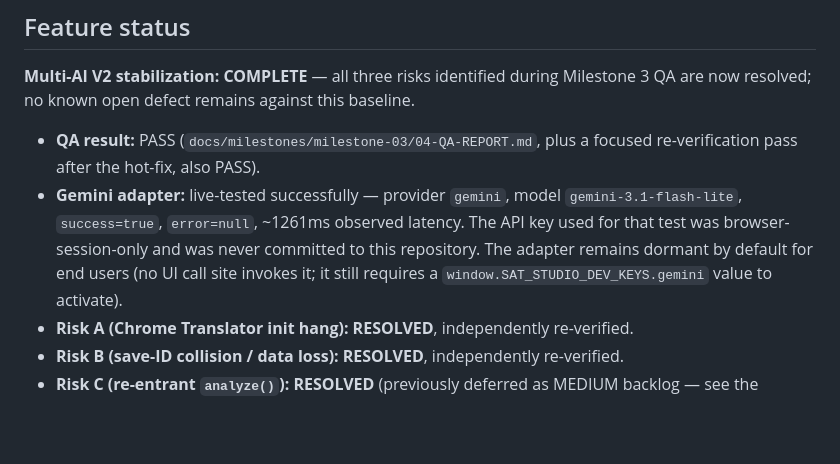
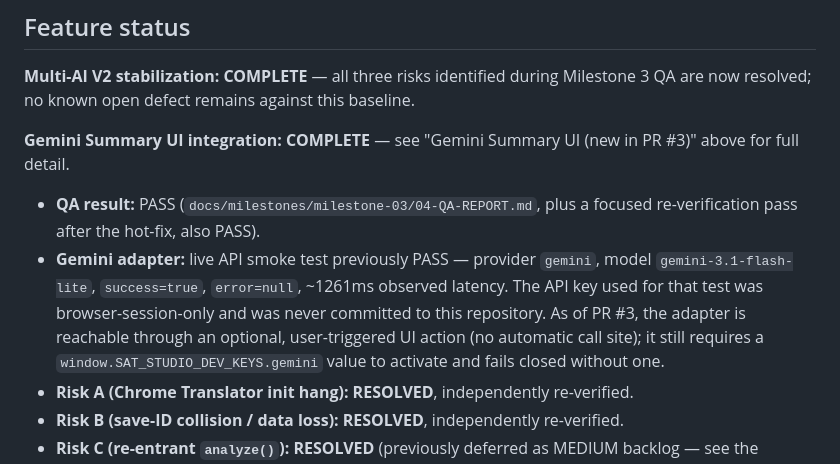
Before and after one commit to ohcha1/sat-study-2026, a Markdown page: docs/BASELINE_MULTI_AI_V2.md, the part around one of its changes. Drawn GitHub-style; blank space fills up the shorter version.

```diff
--- a/docs/BASELINE_MULTI_AI_V2.md
+++ b/docs/BASELINE_MULTI_AI_V2.md
@@ -51,13 +93,17 @@ per `.ai-company/WORKFLOW.md`'s append-not-hide rule, rather than silently delet
 **Multi-AI V2 stabilization: COMPLETE** — all three risks identified during Milestone 3 QA are now
 resolved; no known open defect remains against this baseline.
 
+**Gemini Summary UI integration: COMPLETE** — see "Gemini Summary UI (new in PR #3)" above for full
+detail.
+
 - **QA result:** PASS (`docs/milestones/milestone-03/04-QA-REPORT.md`, plus a focused
   re-verification pass after the hot-fix, also PASS).
-- **Gemini adapter:** live-tested successfully — provider `gemini`, model `gemini-3.1-flash-lite`,
-  `success=true`, `error=null`, ~1261ms observed latency. The API key used for that test was
-  browser-session-only and was never committed to this repository. The adapter remains dormant by
-  default for end users (no UI call site invokes it; it still requires a
-  `window.SAT_STUDIO_DEV_KEYS.gemini` value to activate).
+- **Gemini adapter:** live API smoke test previously PASS — provider `gemini`, model
+  `gemini-3.1-flash-lite`, `success=true`, `error=null`, ~1261ms observed latency. The API key used
+  for that test was browser-session-only and was never committed to this repository. As of PR #3,
+  the adapter is reachable through an optional, user-triggered UI action (no automatic call site);
+  it still requires a `window.SAT_STUDIO_DEV_KEYS.gemini` value to activate and fails closed
+  without one.
 - **Risk A (Chrome Translator init hang):** **RESOLVED**, independently re-verified.
 - **Risk B (save-ID collision / data loss):** **RESOLVED**, independently re-verified.
 - **Risk C (re-entrant `analyze()`):** **RESOLVED** (previously deferred as MEDIUM backlog — see
```
Also changed, not shown: other parts of docs/BASELINE_MULTI_AI_V2.md (+51 -9 lines), DEVELOPMENT_PLAN.md (+23 -4 lines).
